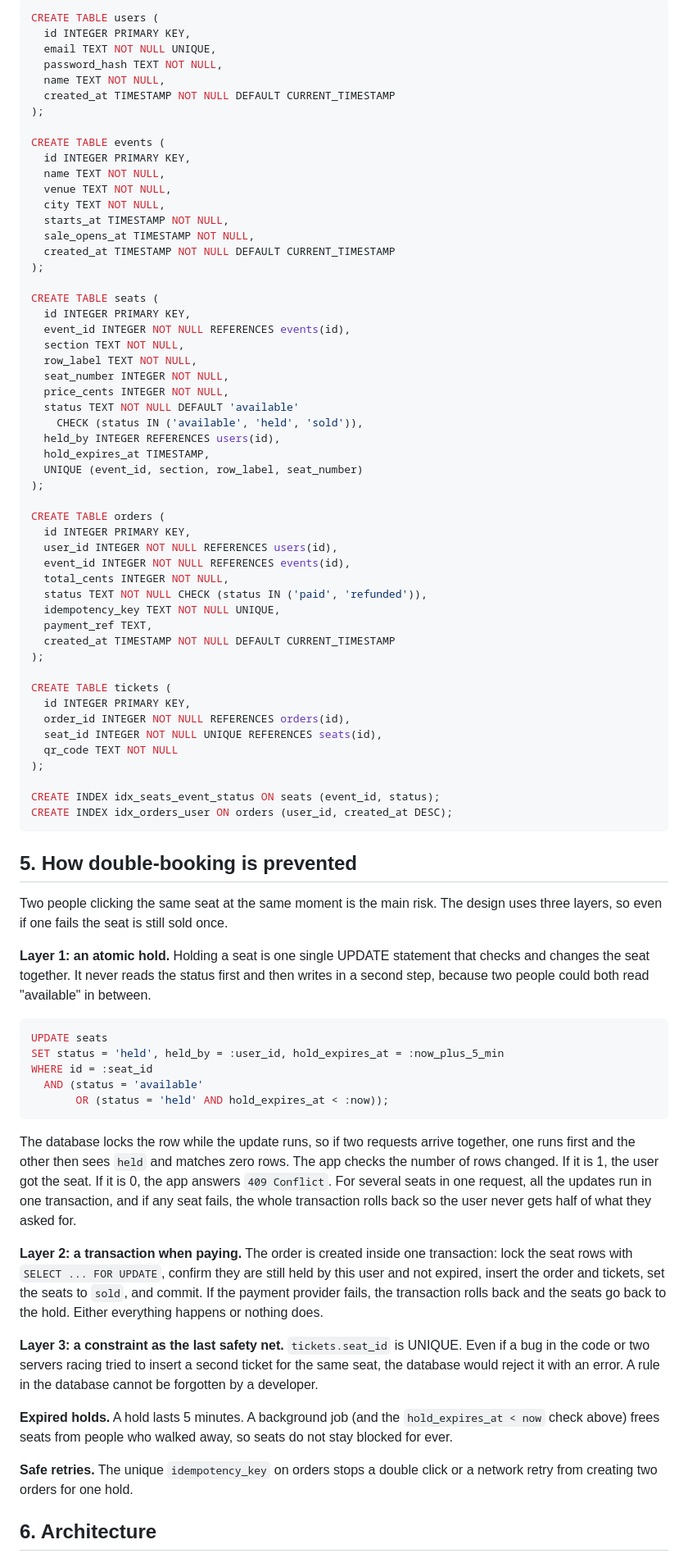
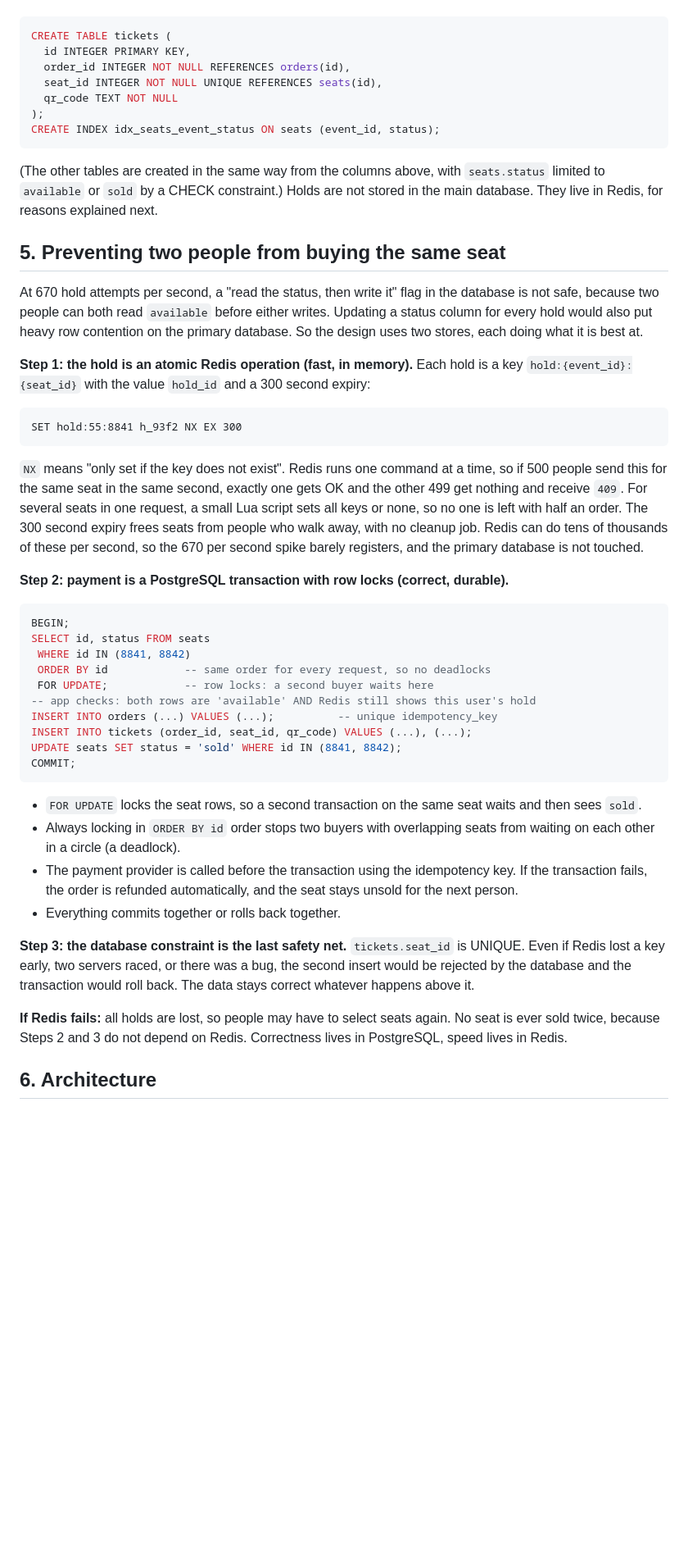
Before and after one commit to Basuben/web-foundations-days, a Markdown page: day8/ticketing-design.md, the part around one of its changes. Shown at 82% size. Drawn GitHub-style; blank space fills up the shorter version.

````diff
--- a/day8/ticketing-design.md
+++ b/day8/ticketing-design.md
@@ -123,82 +82,53 @@ The `idempotency_key` means that if the phone loses signal and retries, the cust
 
 ```sql
-CREATE TABLE users (
-  id INTEGER PRIMARY KEY,
-  email TEXT NOT NULL UNIQUE,
-  password_hash TEXT NOT NULL,
-  name TEXT NOT NULL,
-  created_at TIMESTAMP NOT NULL DEFAULT CURRENT_TIMESTAMP
-);
-
-CREATE TABLE events (
-  id INTEGER PRIMARY KEY,
-  name TEXT NOT NULL,
-  venue TEXT NOT NULL,
-  city TEXT NOT NULL,
-  starts_at TIMESTAMP NOT NULL,
-  sale_opens_at TIMESTAMP NOT NULL,
-  created_at TIMESTAMP NOT NULL DEFAULT CURRENT_TIMESTAMP
-);
-
-CREATE TABLE seats (
-  id INTEGER PRIMARY KEY,
-  event_id INTEGER NOT NULL REFERENCES events(id),
-  section TEXT NOT NULL,
-  row_label TEXT NOT NULL,
-  seat_number INTEGER NOT NULL,
-  price_cents INTEGER NOT NULL,
-  status TEXT NOT NULL DEFAULT 'available'
-    CHECK (status IN ('available', 'held', 'sold')),
-  held_by INTEGER REFERENCES users(id),
-  hold_expires_at TIMESTAMP,
-  UNIQUE (event_id, section, row_label, seat_number)
-);
-
-CREATE TABLE orders (
-  id INTEGER PRIMARY KEY,
-  user_id INTEGER NOT NULL REFERENCES users(id),
-  event_id INTEGER NOT NULL REFERENCES events(id),
-  total_cents INTEGER NOT NULL,
-  status TEXT NOT NULL CHECK (status IN ('paid', 'refunded')),
-  idempotency_key TEXT NOT NULL UNIQUE,
-  payment_ref TEXT,
-  created_at TIMESTAMP NOT NULL DEFAULT CURRENT_TIMESTAMP
-);
-
 CREATE TABLE tickets (
   id INTEGER PRIMARY KEY,
   order_id INTEGER NOT NULL REFERENCES orders(id),
   seat_id INTEGER NOT NULL UNIQUE REFERENCES seats(id),
   qr_code TEXT NOT NULL
 );
-
 CREATE INDEX idx_seats_event_status ON seats (event_id, status);
-CREATE INDEX idx_orders_user ON orders (user_id, created_at DESC);
 ```
 
-## 5. How double-booking is prevented
+(The other tables are created in the same way from the columns above, with `seats.status` limited to `available` or `sold` by a CHECK constraint.) Holds are not stored in the main database. They live in Redis, for reasons explained next.
 
-Two people clicking the same seat at the same moment is the main risk. The design uses three layers, so even if one fails the seat is still sold once.
+## 5. Preventing two people from buying the same seat
 
-**Layer 1: an atomic hold.** Holding a seat is one single UPDATE statement that checks and changes the seat together. It never reads the status first and then writes in a second step, because two people could both read "available" in between.
+At 670 hold attempts per second, a "read the status, then write it" flag in the database is not safe, because two people can both read `available` before either writes. Updating a status column for every hold would also put heavy row contention on the primary database. So the design uses two stores, each doing what it is best at.
+
+**Step 1: the hold is an atomic Redis operation (fast, in memory).**
+Each hold is a key `hold:{event_id}:{seat_id}` with the value `hold_id` and a 300 second expiry:
+
+```
+SET hold:55:8841 h_93f2 NX EX 300
+```
+
+`NX` means "only set if the key does not exist". Redis runs one command at a time, so if 500 people send this for the same seat in the same second, exactly one gets OK and the other 499 get nothing and receive `409`. For several seats in one request, a small Lua script sets all keys or none, so no one is left with half an order. The 300 second expiry frees seats from people who walk away, with no cleanup job. Redis can do tens of thousands of these per second, so the 670 per second spike barely registers, and the primary database is not touched.
+
+**Step 2: payment is a PostgreSQL transaction with row locks (correct, durable).**
 
 ```sql
-UPDATE seats
-SET status = 'held', held_by = :user_id, hold_expires_at = :now_plus_5_min
-WHERE id = :seat_id
-  AND (status = 'available'
-       OR (status = 'held' AND hold_expires_at < :now));
+BEGIN;
+SELECT id, status FROM seats
+ WHERE id IN (8841, 8842)
+ ORDER BY id            -- same order for every request, so no deadlocks
+ FOR UPDATE;            -- row locks: a second buyer waits here
+-- app checks: both rows are 'available' AND Redis still shows this user's hold
+INSERT INTO orders (...) VALUES (...);          -- unique idempotency_key
+INSERT INTO tickets (order_id, seat_id, qr_code) VALUES (...), (...);
+UPDATE seats SET status = 'sold' WHERE id IN (8841, 8842);
+COMMIT;
 ```
 
-The database locks the row while the update runs, so if two requests arrive together, one runs first and the other then sees `held` and matches zero rows. The app checks the number of rows changed. If it is 1, the user got the seat. If it is 0, the app answers `409 Conflict`. For several seats in one request, all the updates run in one transaction, and if any seat fails, the whole transaction rolls back so the user never gets half of what they asked for.
+- `FOR UPDATE` locks the seat rows, so a second transaction on the same seat waits and then sees `sold`.
+- Always locking in `ORDER BY id` order stops two buyers with overlapping seats from waiting on each other in a circle (a deadlock).
+- The payment provider is called before the transaction using the idempotency key. If the transaction fails, the order is refunded automatically, and the seat stays unsold for the next person.
+- Everything commits together or rolls back together.
 
-**Layer 2: a transaction when paying.** The order is created inside one transaction: lock the seat rows with `SELECT ... FOR UPDATE`, confirm they are still held by this user and not expired, insert the order and tickets, set the seats to `sold`, and commit. If the payment provider fails, the transaction rolls back and the seats go back to the hold. Either everything happens or nothing does.
+**Step 3: the database constraint is the last safety net.**
+`tickets.seat_id` is UNIQUE. Even if Redis lost a key early, two servers raced, or there was a bug, the second insert would be rejected by the database and the transaction would roll back. The data stays correct whatever happens above it.
 
-**Layer 3: a constraint as the last safety net.** `tickets.seat_id` is UNIQUE. Even if a bug in the code or two servers racing tried to insert a second ticket for the same seat, the database would reject it with an error. A rule in the database cannot be forgotten by a developer.
-
-**Expired holds.** A hold lasts 5 minutes. A background job (and the `hold_expires_at < now` check above) frees seats from people who walked away, so seats do not stay blocked for ever.
-
-**Safe retries.** The unique `idempotency_key` on orders stops a double click or a network retry from creating two orders for one hold.
+**If Redis fails:** all holds are lost, so people may have to select seats again. No seat is ever sold twice, because Steps 2 and 3 do not depend on Redis. Correctness lives in PostgreSQL, speed lives in Redis.
 
 ## 6. Architecture
 
````
Also changed, not shown: other parts of day8/ticketing-design.md (+84 -132 lines).
